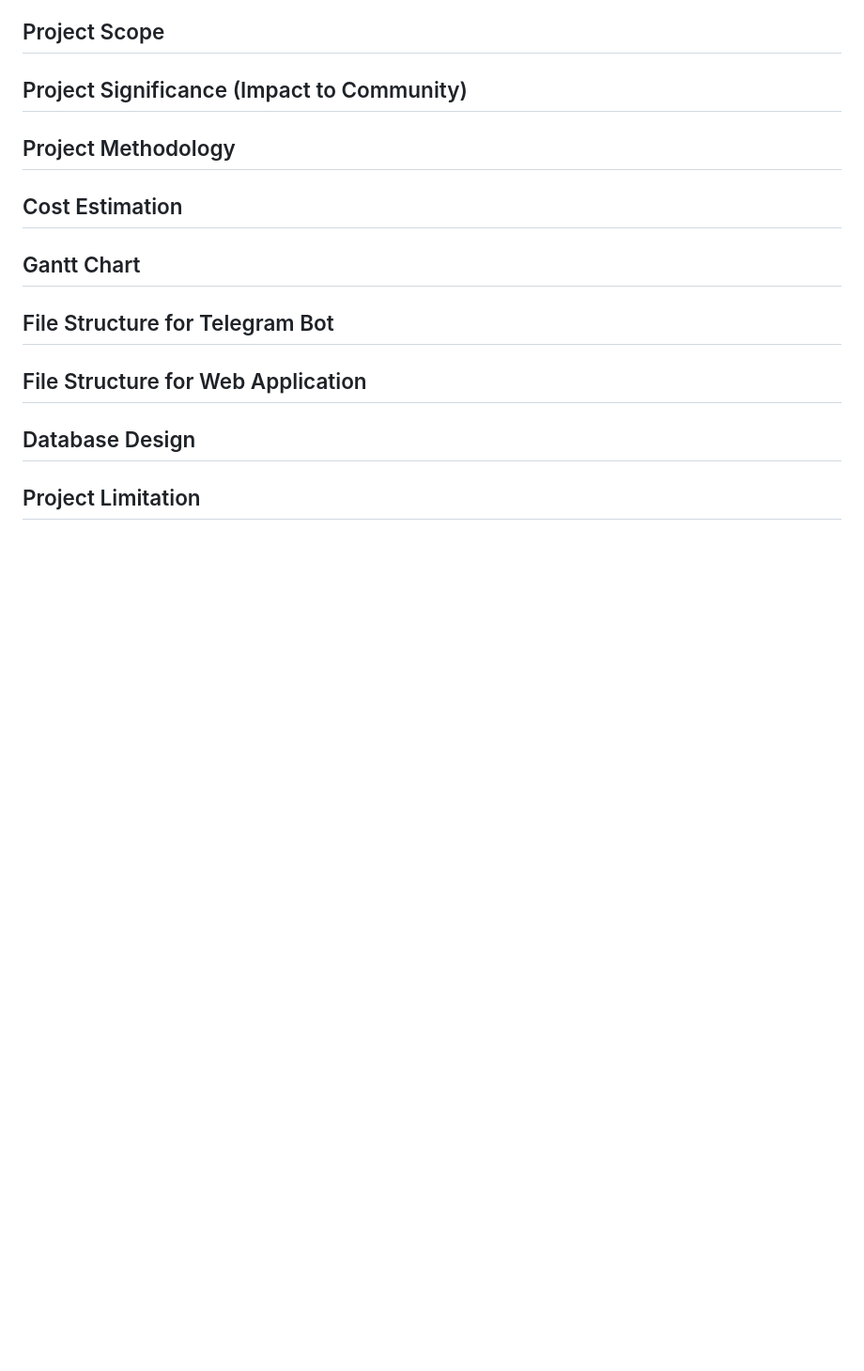
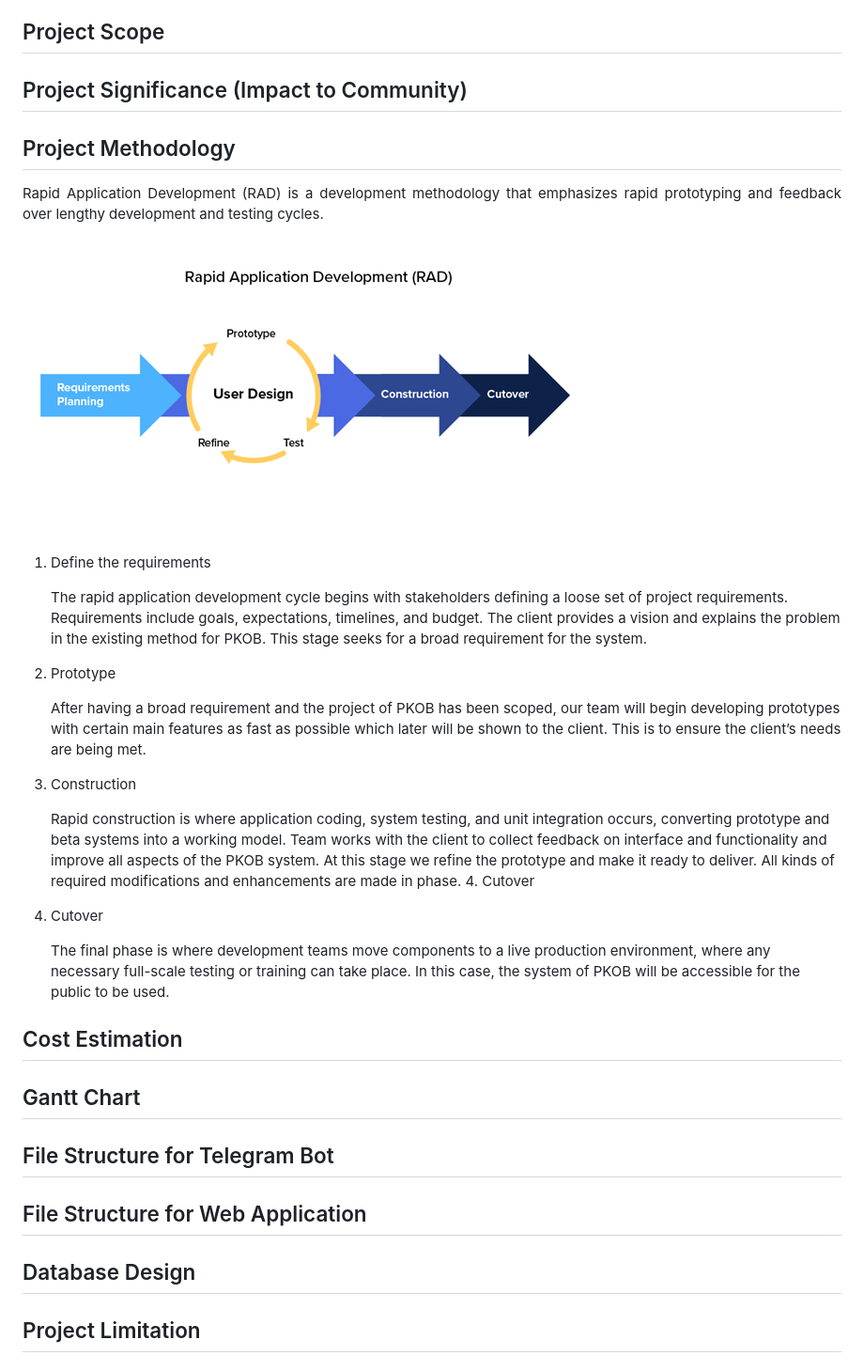
Before and after one commit to TanYiQing/Post-Disaster-Control-Center-System-with-Telegram-Bot, a Markdown page: README.md, the part around the change printed below. Shown: that part at 94% size. GitHub-like rendering; pictures changed too: images/project/rad.png (added); blank space fills up the shorter version.

Commit message:
add RAD

```diff
--- a/README.md
+++ b/README.md
@@ -43,6 +44,26 @@
 
 ## Project Methodology
 
+<p align="justify">Rapid Application Development (RAD) is a development methodology that emphasizes rapid prototyping and feedback over lengthy development and testing cycles.</p>
+
+![rapid application development](./images/project/rad.png)
+
+1. Define the requirements
+
+   The rapid application development cycle begins with stakeholders defining a loose set of project requirements. Requirements include goals, expectations, timelines, and budget. The client provides a vision and explains the problem in the existing method for PKOB. This stage seeks for a broad requirement for the system.
+
+2. Prototype
+
+   After having a broad requirement and the project of PKOB has been scoped, our team will begin developing prototypes with certain main features as fast as possible which later will be shown to the client. This is to ensure the client’s needs are being met.
+
+3. Construction
+
+   Rapid construction is where application coding, system testing, and unit integration occurs, converting prototype and beta systems into a working model. Team works with the client to collect feedback on interface and functionality and improve all aspects of the PKOB system. At this stage we refine the prototype and make it ready to deliver. All kinds of required modifications and enhancements are made in phase. 4. Cutover
+
+4. Cutover
+
+   The final phase is where development teams move components to a live production environment, where any necessary full-scale testing or training can take place. In this case, the system of PKOB will be accessible for the public to be used.
+
 ## Cost Estimation
 
 ## Gantt Chart
```
Also changed, not shown: other parts of README.md (+1 -0 lines).
